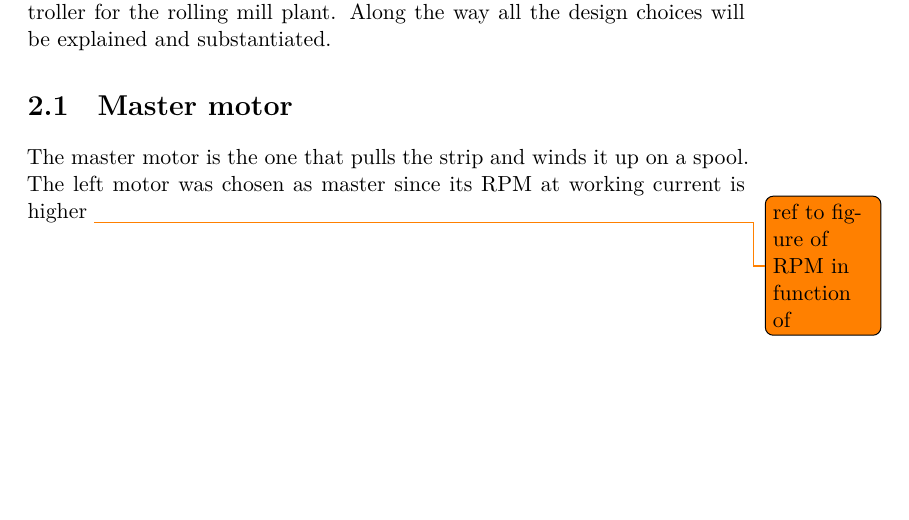
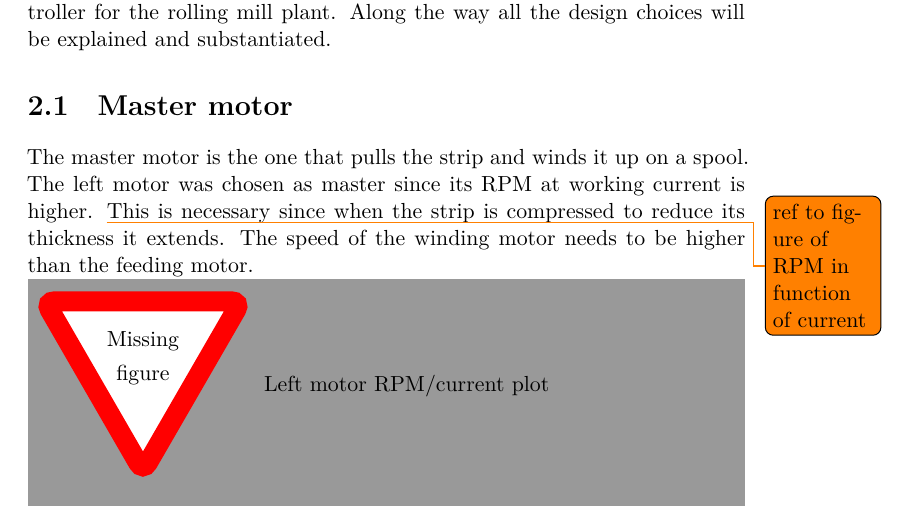
Before and after one commit to nathdwek/rollingMillReport, a LaTeX document (main.tex, which reads design.tex): part of page 5 of 5, cut so that both start at the same text, the shorter picture padded with empty space. Compiled offline with XeLaTeX.

Commit message:
Update on Overleaf.

```diff
--- a/design.tex
+++ b/design.tex
@@ -1,4 +1,6 @@
 This chapter describes all the steps that were taken in the design of a controller for the rolling mill plant. Along the way all the design choices will be explained and substantiated.
 
 \section{Master motor}
-The master motor is the one that pulls the strip and winds it up on a spool. The left motor was chosen as master since its RPM at working current is higher \todo{ref to figure of RPM in function of }
+The master motor is the one that pulls the strip and winds it up on a spool. The left motor was chosen as master since its RPM at working current is higher. \todo{ref to figure of RPM in function of current} This is necessary since when the strip is compressed to reduce its thickness it extends. The speed of the winding motor needs to be higher than the feeding motor.
+
+\missingfigure{Left motor RPM/current plot}
```
